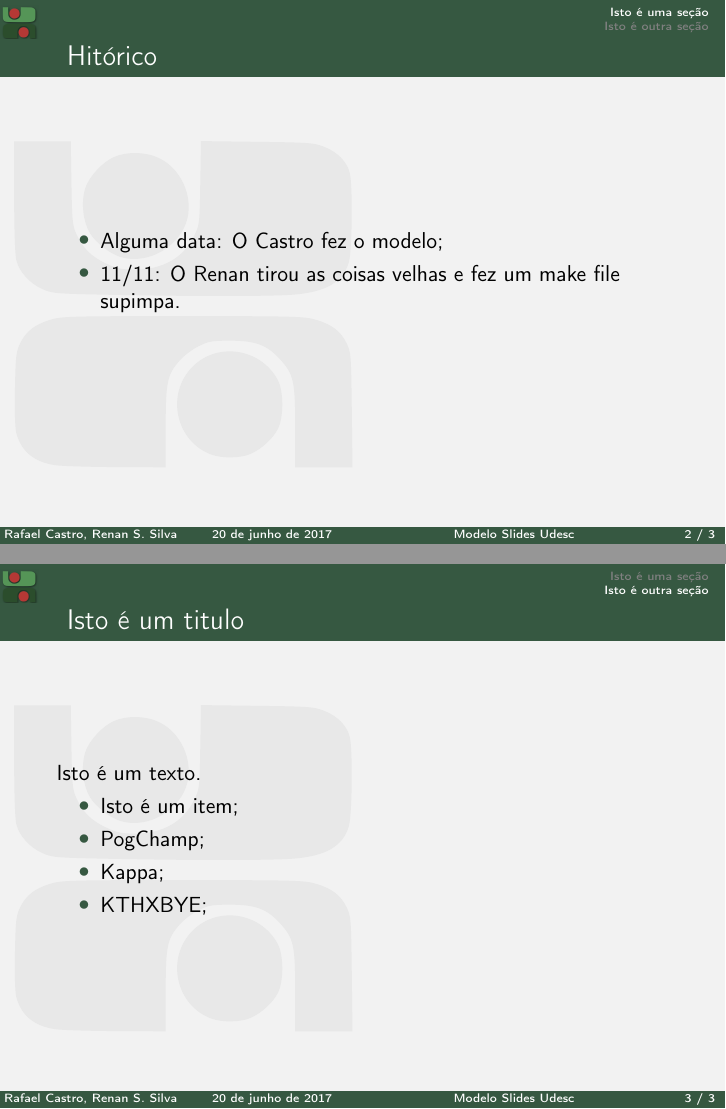
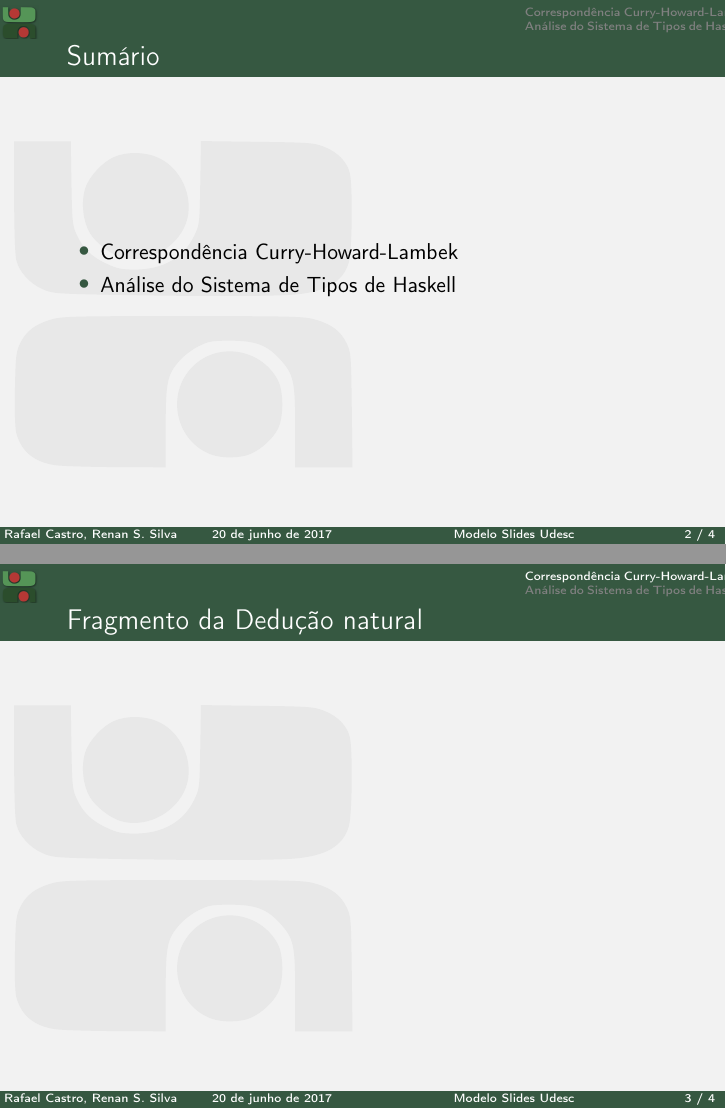
Before and after one commit to rafaelcgs10/Latex-Beamer-UDESC, LaTeX slides (main.tex): pages 2 and 3 of 3 before the commit and pages 2 and 3 of 4 after it, joined at a grey line. Compiled offline with pdfLaTeX.

Commit message:
tcc2 begins

```diff
--- a/main.tex
+++ b/main.tex
@@ -26,27 +26,23 @@
 
   \end{frame}
 
-            \section{Isto é uma seção}
   \begin{frame}
-            \frametitle{Hitórico}
+    \frametitle{Sum\'ario}
 
     \begin{itemize}
-            \item Alguma data: O Castro fez o modelo;
-            \item 11/11: O Renan tirou as coisas velhas e fez um make file supimpa.
+      \item Correspond\^encia Curry-Howard-Lambek
+      \item An\'alise do Sistema de Tipos de Haskell
     \end{itemize}
   \end{frame}
 
-            \section{Isto é outra seção}
+  \section{Correspond\^encia Curry-Howard-Lambek}
   \begin{frame}
-            \frametitle{Isto é um titulo}
+    \frametitle{Fragmento da Dedu\c{c}\~ao natural}
 
-            Isto é um texto.
-            \begin{itemize}
-            \item Isto é um item;
-            \item PogChamp;
-            \item Kappa;
-            \item KTHXBYE;
-            \end{itemize}
+  \end{frame}
+  \section{An\'alise do Sistema de Tipos de Haskell}
+  \begin{frame}
+    \frametitle{Vis\~ao L\'ogica do Sistema de Tipos de Haskell}
   \end{frame}
 
 \end{document}
```
Lines whose indentation alone changed are shown as unchanged.
